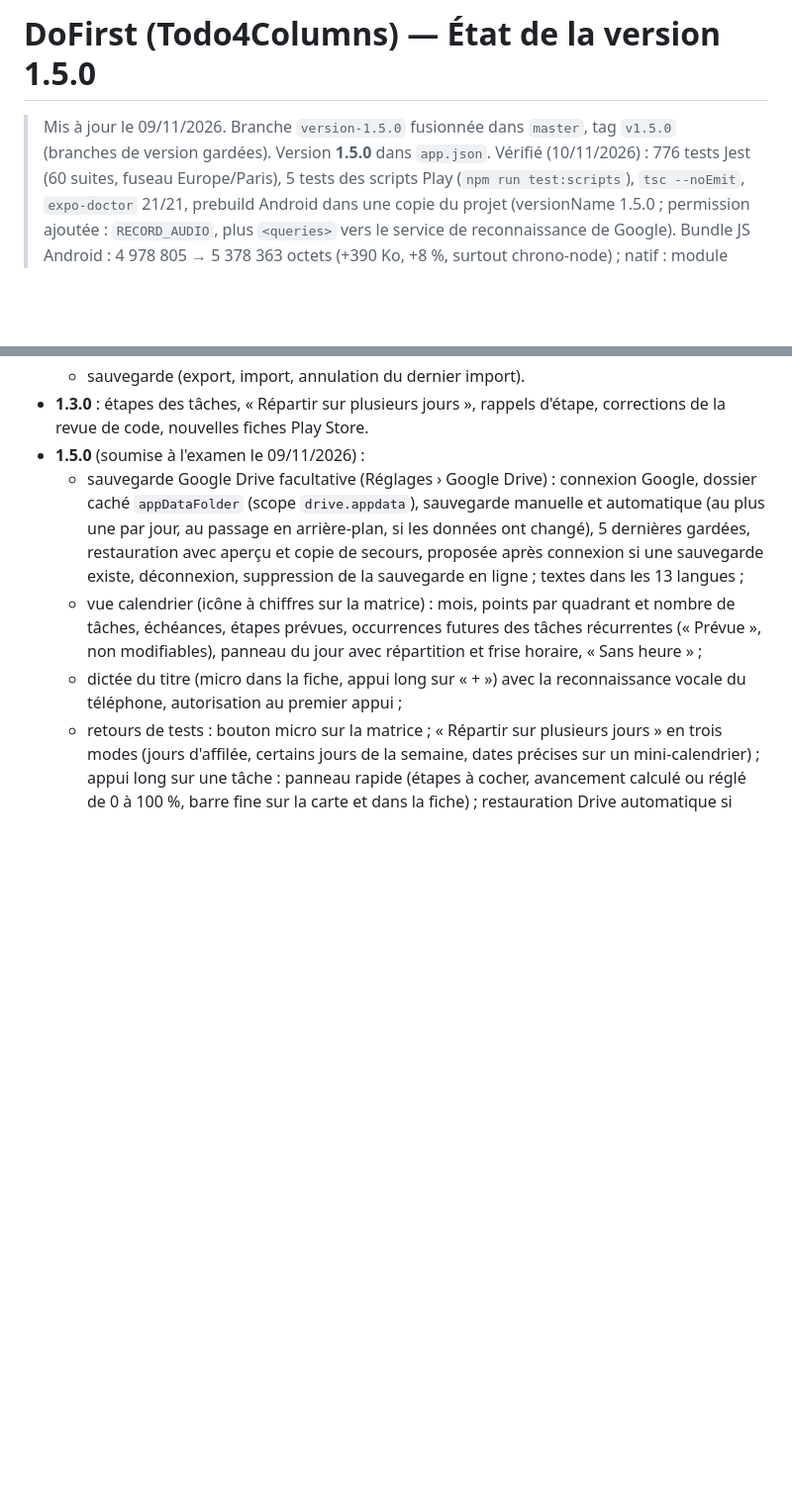
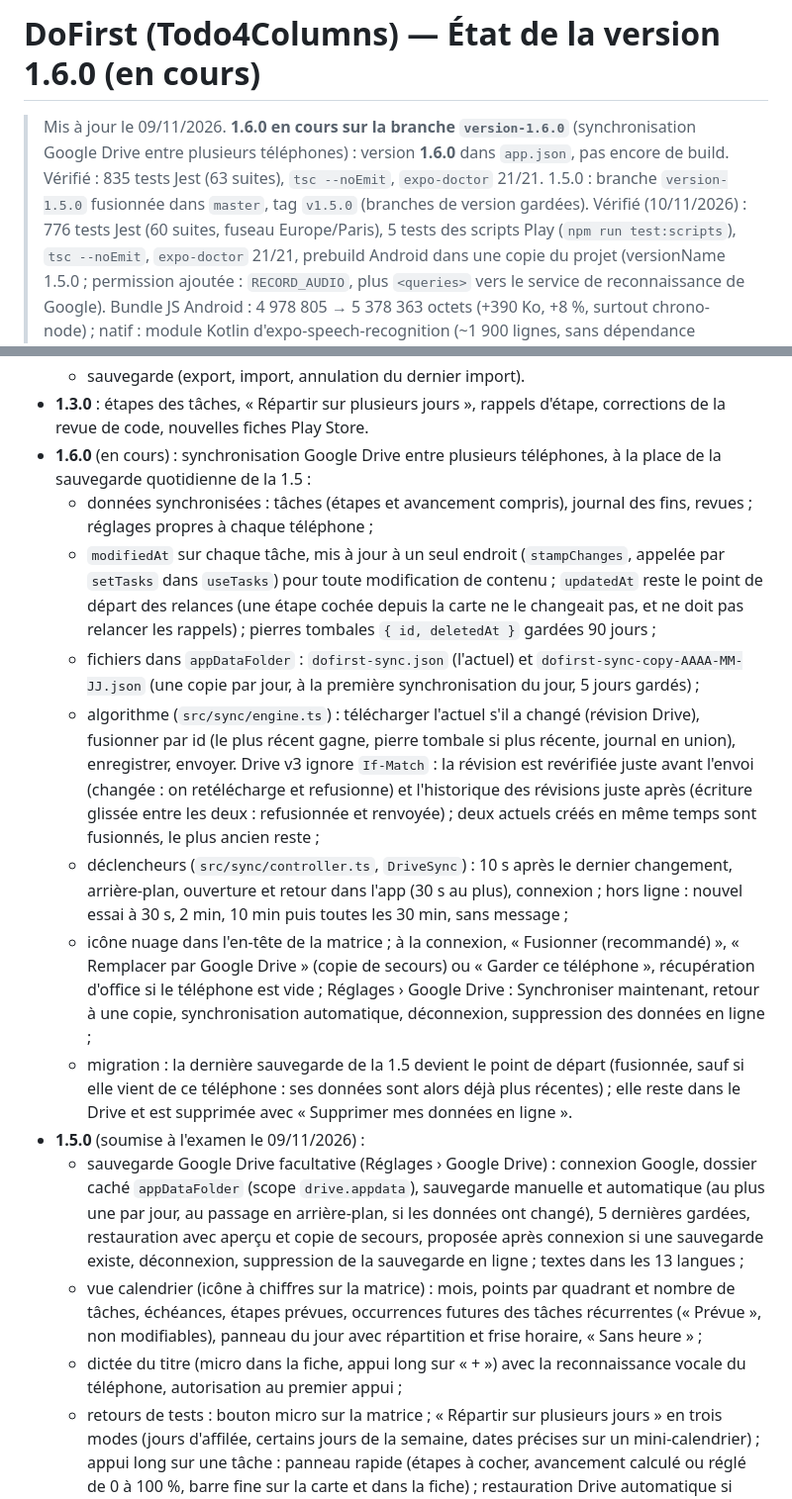
Before and after one commit to sylldevlearning/Todo4Columns, a Markdown page: PROJECT_STATUS.md, 2 parts joined by grey strips. Shown at 99% size. GitHub-like rendering; blank space fills up the shorter version.

```diff
--- a/PROJECT_STATUS.md
+++ b/PROJECT_STATUS.md
@@ -1,6 +1,7 @@
-# DoFirst (Todo4Columns) — État de la version 1.5.0
+# DoFirst (Todo4Columns) — État de la version 1.6.0 (en cours)
 
-> Mis à jour le 09/11/2026. Branche `version-1.5.0` fusionnée dans `master`, tag `v1.5.0` (branches de version gardées). Version **1.5.0** dans `app.json`.
+> Mis à jour le 09/11/2026. **1.6.0 en cours sur la branche `version-1.6.0`** (synchronisation Google Drive entre plusieurs téléphones) : version **1.6.0** dans `app.json`, pas encore de build. Vérifié : 835 tests Jest (63 suites), `tsc --noEmit`, `expo-doctor` 21/21.
+> 1.5.0 : branche `version-1.5.0` fusionnée dans `master`, tag `v1.5.0` (branches de version gardées).
 > Vérifié (10/11/2026) : 776 tests Jest (60 suites, fuseau Europe/Paris), 5 tests des scripts Play (`npm run test:scripts`), `tsc --noEmit`, `expo-doctor` 21/21, prebuild Android dans une copie du projet (versionName 1.5.0 ; permission ajoutée : `RECORD_AUDIO`, plus `<queries>` vers le service de reconnaissance de Google). Bundle JS Android : 4 978 805 → 5 378 363 octets (+390 Ko, +8 %, surtout chrono-node) ; natif : module Kotlin d'expo-speech-recognition (~1 900 lignes, sans dépendance native).
 > **En production :** 1.5.0 (versionCode 11) soumise à l'examen le 09/11/2026 par `release:ship` (production 100 %, 14 fiches avec 7 captures chacune, Sécurité des données) ; relu par l'API : production `1.5.0 [11] completed`, 14 fiches, 7 captures par langue. Précédente : 1.4.1 (versionCode 9).
 > **Google Cloud (projet `matrice-deisenhower`, compte csgonesse@gmail.com) :** API Google Drive activée ; écran de consentement « DoFirst » (scope `drive.appdata` seul, classé non sensible), règles https://sylldevlearning-legal.vercel.app/dofirst/privacy, domaine autorisé `sylldevlearning-legal.vercel.app` ; deux clients OAuth Android pour `com.saloum.sylla.matriceeisenhower` : clé d'importation EAS (`BD:20:F7:8A…`, client existant « Client Android 1 ») et clé de signature Play (`D7:7B:86:3C…`, « DoFirst Android (clé de signature Play) »). Pas de client Web (la librairie n'en a pas besoin pour un jeton d'accès). **Application OAuth publiée (« En production ») le 09/11/2026** : aucune validation requise pour l'accès aux données (pas de scope sensible) ; le Centre de validation indique que le branding (nom « DoFirst ») n'est pas affiché aux utilisateurs tant qu'il n'est pas validé (facultatif, voir « Points ouverts »).
@@ -34,6 +35,14 @@ Les données restent sur le téléphone, sans compte. L'app existe en 13 langues
   - délégation par message ;
   - sauvegarde (export, import, annulation du dernier import).
 - **1.3.0** : étapes des tâches, « Répartir sur plusieurs jours », rappels d'étape, corrections de la revue de code, nouvelles fiches Play Store.
+- **1.6.0** (en cours) : synchronisation Google Drive entre plusieurs téléphones, à la place de la sauvegarde quotidienne de la 1.5 :
+  - données synchronisées : tâches (étapes et avancement compris), journal des fins, revues ; réglages propres à chaque téléphone ;
+  - `modifiedAt` sur chaque tâche, mis à jour à un seul endroit (`stampChanges`, appelée par `setTasks` dans `useTasks`) pour toute modification de contenu ; `updatedAt` reste le point de départ des relances (une étape cochée depuis la carte ne le changeait pas, et ne doit pas relancer les rappels) ; pierres tombales `{ id, deletedAt }` gardées 90 jours ;
+  - fichiers dans `appDataFolder` : `dofirst-sync.json` (l'actuel) et `dofirst-sync-copy-AAAA-MM-JJ.json` (une copie par jour, à la première synchronisation du jour, 5 jours gardés) ;
+  - algorithme (`src/sync/engine.ts`) : télécharger l'actuel s'il a changé (révision Drive), fusionner par id (le plus récent gagne, pierre tombale si plus récente, journal en union), enregistrer, envoyer. Drive v3 ignore `If-Match` : la révision est revérifiée juste avant l'envoi (changée : on retélécharge et refusionne) et l'historique des révisions juste après (écriture glissée entre les deux : refusionnée et renvoyée) ; deux actuels créés en même temps sont fusionnés, le plus ancien reste ;
+  - déclencheurs (`src/sync/controller.ts`, `DriveSync`) : 10 s après le dernier changement, arrière-plan, ouverture et retour dans l'app (30 s au plus), connexion ; hors ligne : nouvel essai à 30 s, 2 min, 10 min puis toutes les 30 min, sans message ;
+  - icône nuage dans l'en-tête de la matrice ; à la connexion, « Fusionner (recommandé) », « Remplacer par Google Drive » (copie de secours) ou « Garder ce téléphone », récupération d'office si le téléphone est vide ; Réglages › Google Drive : Synchroniser maintenant, retour à une copie, synchronisation automatique, déconnexion, suppression des données en ligne ;
+  - migration : la dernière sauvegarde de la 1.5 devient le point de départ (fusionnée, sauf si elle vient de ce téléphone : ses données sont alors déjà plus récentes) ; elle reste dans le Drive et est supprimée avec « Supprimer mes données en ligne ».
 - **1.5.0** (soumise à l'examen le 09/11/2026) :
   - sauvegarde Google Drive facultative (Réglages › Google Drive) : connexion Google, dossier caché `appDataFolder` (scope `drive.appdata`), sauvegarde manuelle et automatique (au plus une par jour, au passage en arrière-plan, si les données ont changé), 5 dernières gardées, restauration avec aperçu et copie de secours, proposée après connexion si une sauvegarde existe, déconnexion, suppression de la sauvegarde en ligne ; textes dans les 13 langues ;
   - vue calendrier (icône à chiffres sur la matrice) : mois, points par quadrant et nombre de tâches, échéances, étapes prévues, occurrences futures des tâches récurrentes (« Prévue », non modifiables), panneau du jour avec répartition et frise horaire, « Sans heure » ;
```
Also changed, not shown: other parts of PROJECT_STATUS.md (+13 -1 lines).
